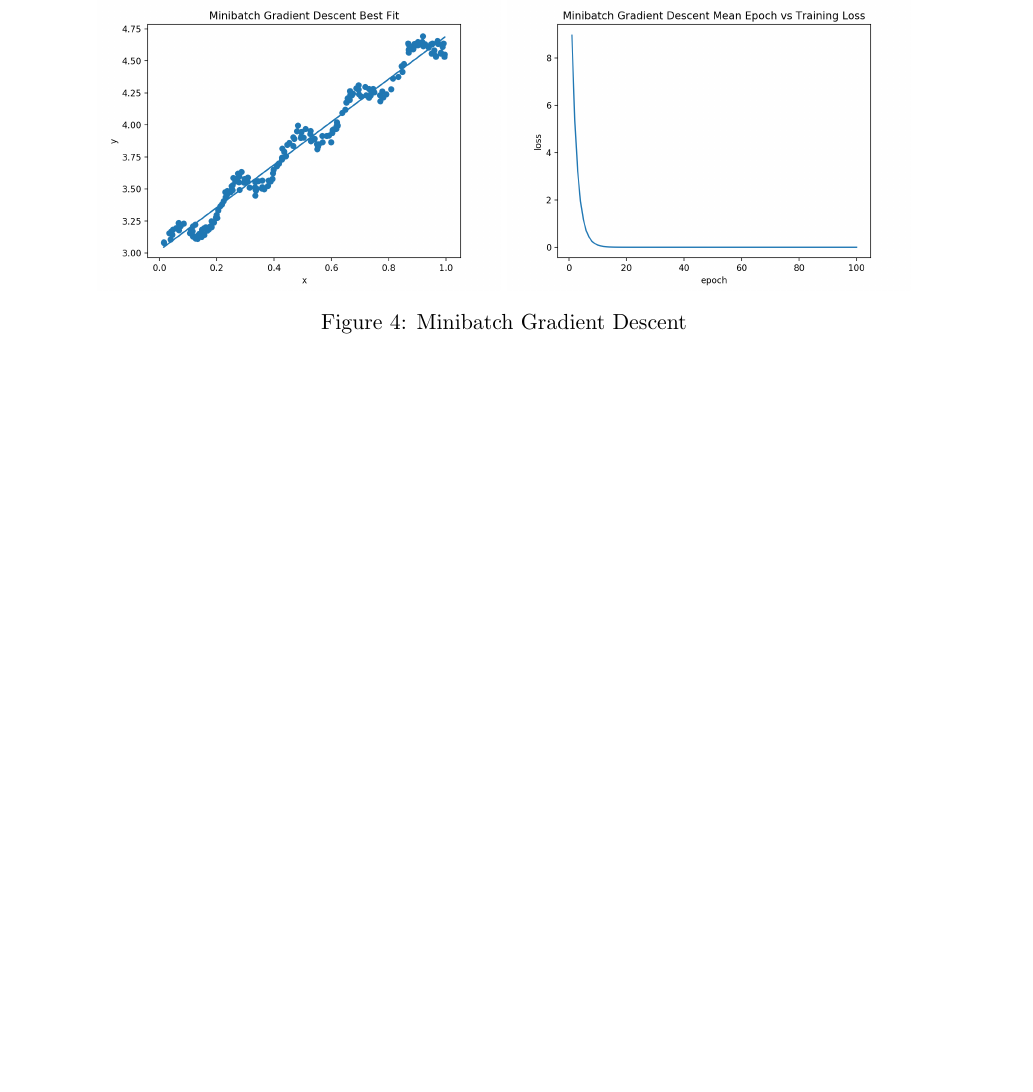
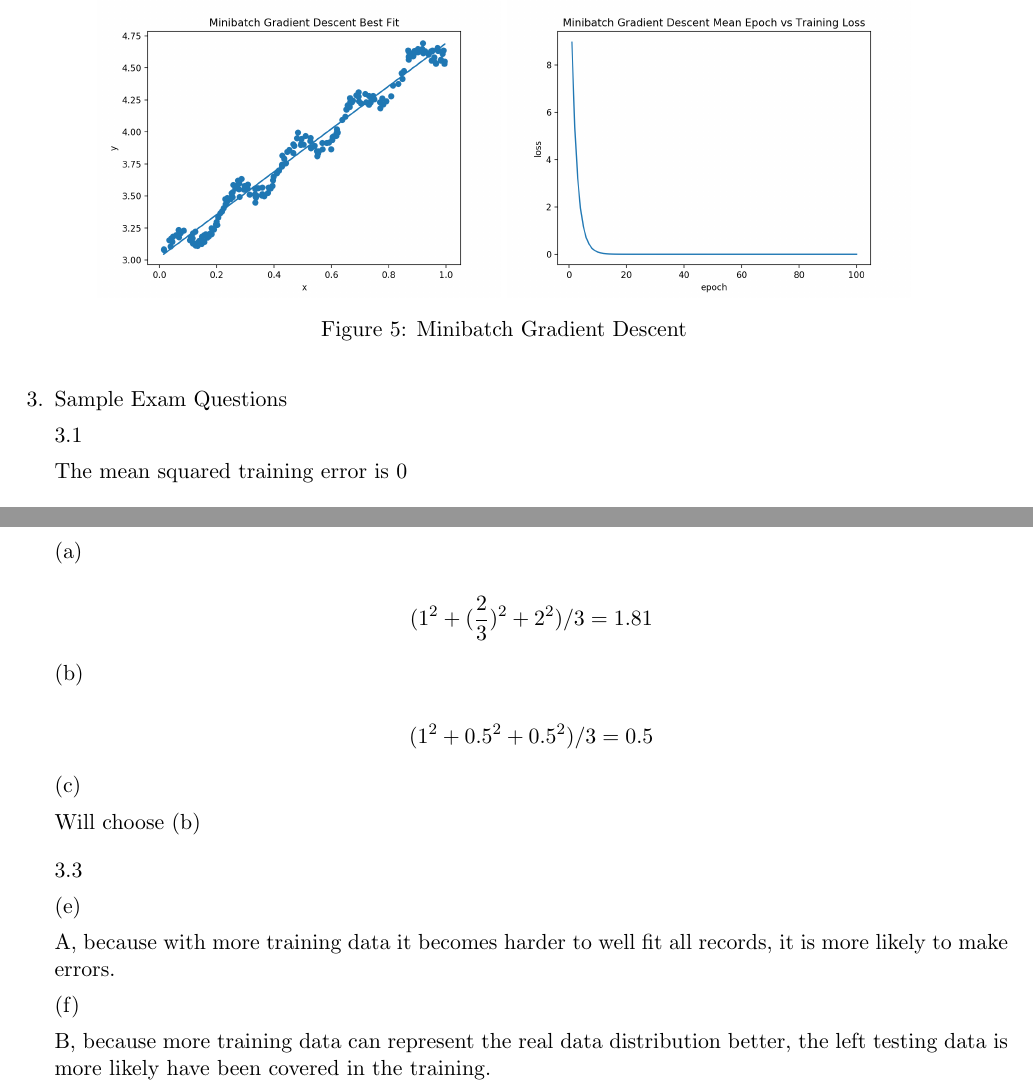
Before and after one commit to aobo-y/uva-ml, a LaTeX problem sheet (HW1/HW1_report.tex): part of page 4 of 4 before the commit and two parts of pages 4 and 5 of 5 after it, the two joined at a grey line, cut so that both start at the same text, the shorter picture padded with empty space. Compiled offline with pdfLaTeX.

Commit message:
HW: report

```diff
--- a/HW1/HW1_report.tex
+++ b/HW1/HW1_report.tex
@@ -227,6 +247,40 @@ The learned Theta of the Minibatch Gradient Descent is $[3.0204,\, 1.6716]$, who
     \label{fig:bsgd}
 \end{figure}
 
+\item
+Sample Exam Questions
+
+3.1
+
+The mean squared training error is $0$
+
+\medskip
+3.2
+
+(a)
+
+$$ (1^2 + (\frac{2}{3})^2 + 2^2) / 3 = 1.81 $$
+
+(b)
+
+$$ (1^2 + 0.5^2 + 0.5^2) / 3 = 0.5 $$
+
+(c)
+
+Will choose (b)
+
+\medskip
+3.3
+
+(e)
+
+A, because with more training data it becomes harder to well fit all records, it is more likely to make errors.
+
+(f)
+
+B, because more training data can represent the real data distribution better, the left testing data is more likely have been covered in the training.
+
+
 % ========== Continue adding items as needed
 
 \end{enumerate}
```
Also changed, not shown: HW1/HW1_report.pdf (added), HW1/HW1_report.tex (30 more changed lines).
